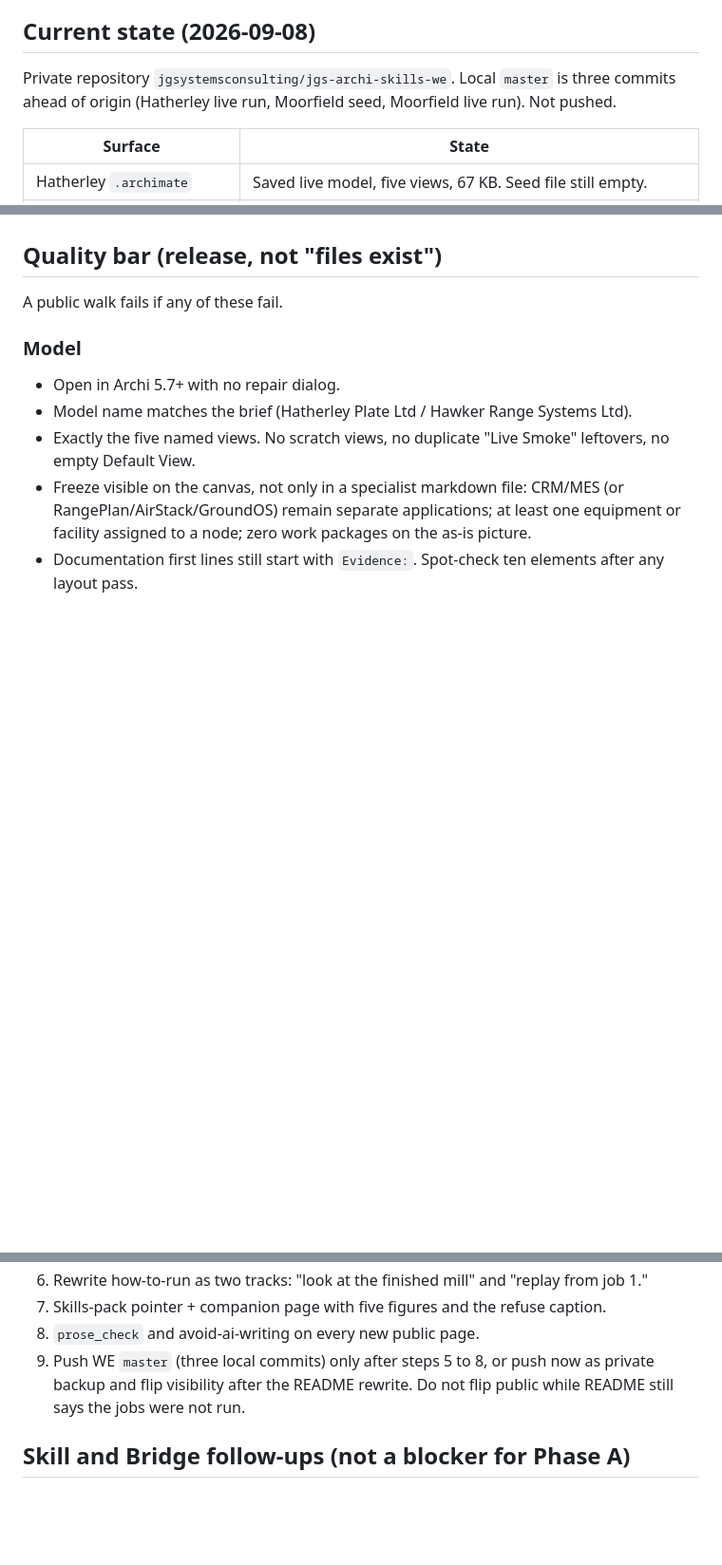
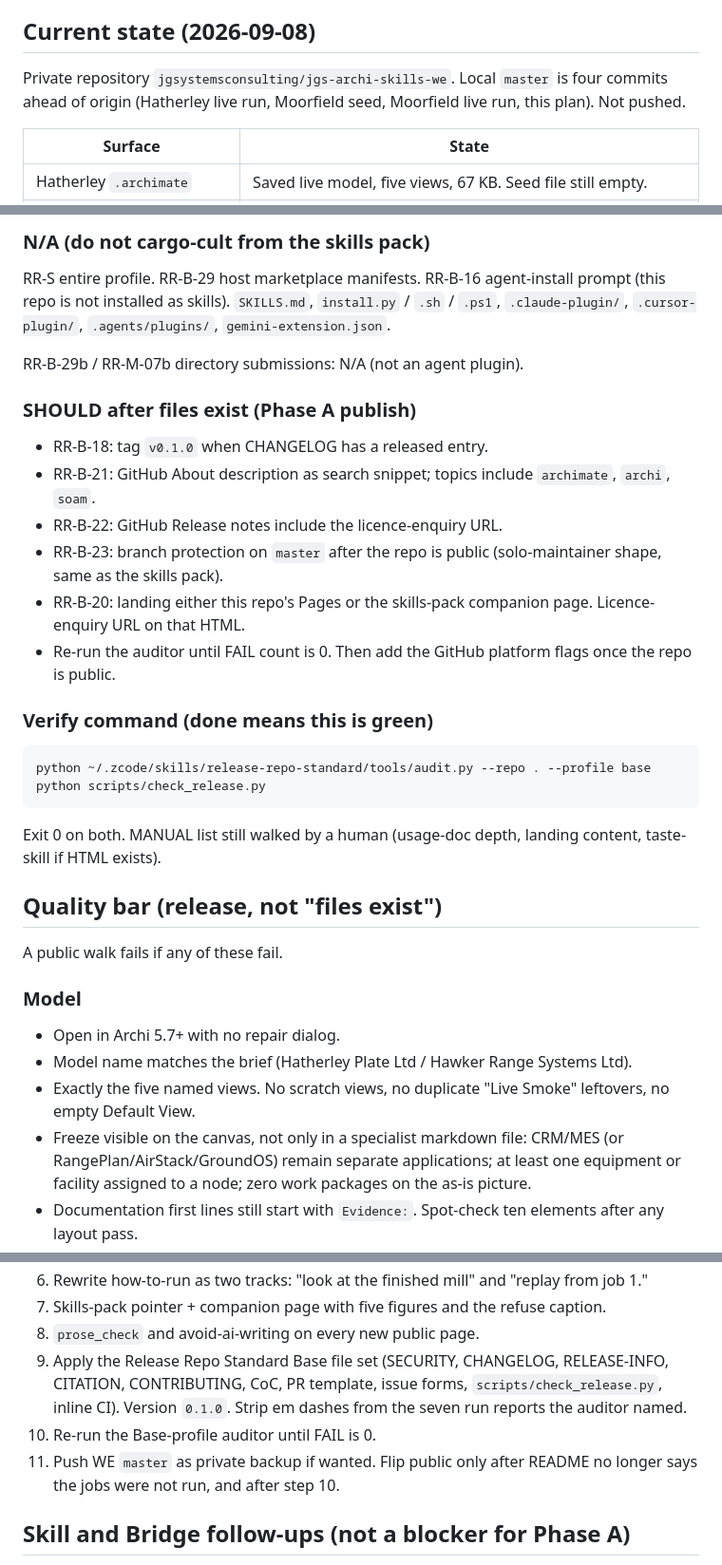
Before and after one commit to jgsystemsconsulting/jgs-archi-skills-we, a Markdown page: docs/release-ready.md, 3 parts joined by grey strips. Shown at 95% size. Rendered like a GitHub page; blank space fills up the shorter version.

Commit message:
Map Release Repo Standard Base gaps onto the WE publish plan.
Auditor: 9 MUST fails versus the skills pack. WE is Base-only MIT, not RR-S. Lists exact files to copy and what not to cargo-cult.

````diff
--- a/docs/release-ready.md
+++ b/docs/release-ready.md
@@ -18,8 +18,8 @@ proof, not as a replacement for a ten-second paste.
 ## Current state (2026-09-08)
 
 Private repository `jgsystemsconsulting/jgs-archi-skills-we`. Local
-`master` is three commits ahead of origin (Hatherley live run, Moorfield
-seed, Moorfield live run). Not pushed.
+`master` is four commits ahead of origin (Hatherley live run, Moorfield
+seed, Moorfield live run, this plan). Not pushed.
 
 | Surface | State |
 |---------|--------|
@@ -36,3 +79,34 @@ Archi. They are not client engagements. No speedup claim.
+### N/A (do not cargo-cult from the skills pack)
+
+RR-S entire profile. RR-B-29 host marketplace manifests. RR-B-16
+agent-install prompt (this repo is not installed as skills). `SKILLS.md`,
+`install.py` / `.sh` / `.ps1`, `.claude-plugin/`, `.cursor-plugin/`,
+`.agents/plugins/`, `gemini-extension.json`.
+
+RR-B-29b / RR-M-07b directory submissions: N/A (not an agent plugin).
+
+### SHOULD after files exist (Phase A publish)
+
+- RR-B-18: tag `v0.1.0` when CHANGELOG has a released entry.
+- RR-B-21: GitHub About description as search snippet; topics include
+  `archimate`, `archi`, `soam`.
+- RR-B-22: GitHub Release notes include the licence-enquiry URL.
+- RR-B-23: branch protection on `master` after the repo is public
+  (solo-maintainer shape, same as the skills pack).
+- RR-B-20: landing either this repo's Pages or the skills-pack
+  companion page. Licence-enquiry URL on that HTML.
+- Re-run the auditor until FAIL count is 0. Then add the GitHub platform
+  flags once the repo is public.
+
+### Verify command (done means this is green)
+
+```text
+python ~/.zcode/skills/release-repo-standard/tools/audit.py --repo . --profile base
+python scripts/check_release.py
+```
+
+Exit 0 on both. MANUAL list still walked by a human (usage-doc depth,
+landing content, taste-skill if HTML exists).
 
 ## Quality bar (release, not "files exist")
 
@@ -196,10 +270,13 @@ publish the current PNGs without a human look.
 7. Skills-pack pointer + companion page with five figures and the
    refuse caption.
 8. `prose_check` and avoid-ai-writing on every new public page.
-9. Push WE `master` (three local commits) only after steps 5 to 8, or
-   push now as private backup and flip visibility after the README
-   rewrite. Do not flip public while README still says the jobs were
-   not run.
+9. Apply the Release Repo Standard Base file set (SECURITY, CHANGELOG,
+   RELEASE-INFO, CITATION, CONTRIBUTING, CoC, PR template, issue
+   forms, `scripts/check_release.py`, inline CI). Version `0.1.0`.
+   Strip em dashes from the seven run reports the auditor named.
+10. Re-run the Base-profile auditor until FAIL is 0.
+11. Push WE `master` as private backup if wanted. Flip public only after
+    README no longer says the jobs were not run, and after step 10.
 
 ## Skill and Bridge follow-ups (not a blocker for Phase A)
 
````
Also changed, not shown: other parts of docs/release-ready.md (+45 -0 lines).
